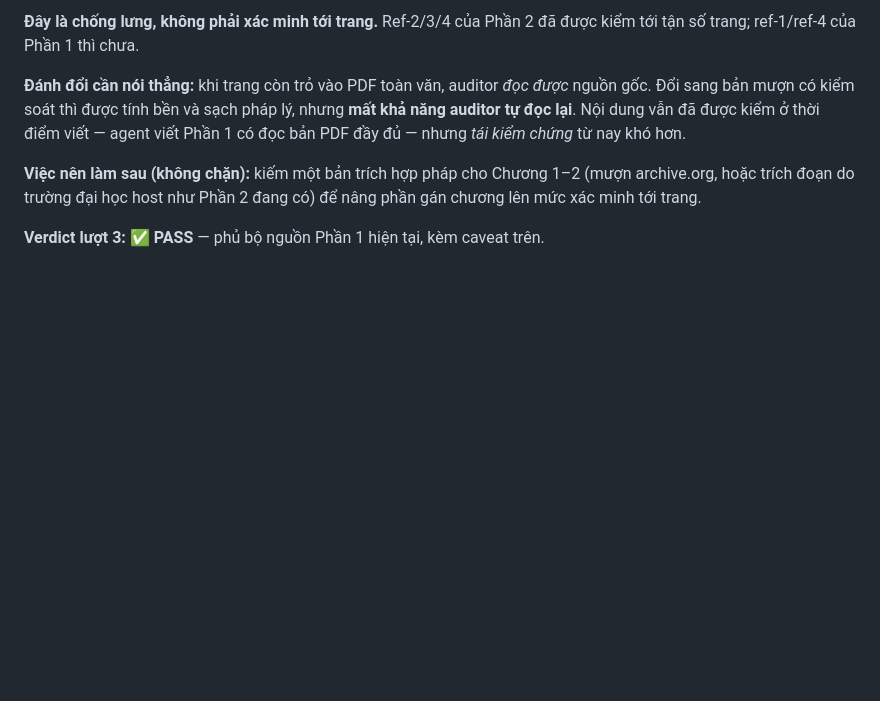
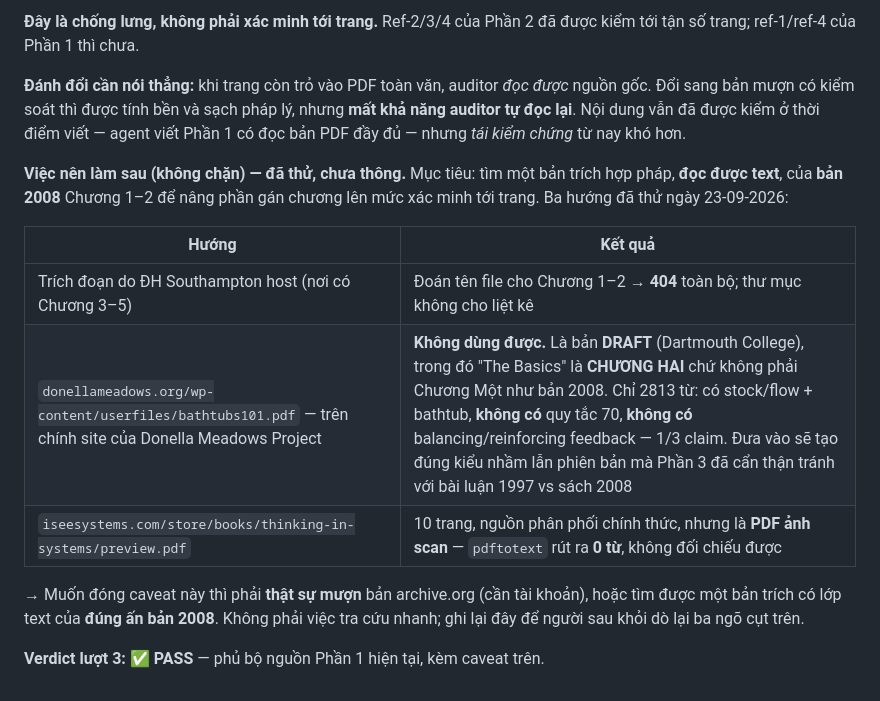
Before and after one commit to ThanhHaiKhong/bookshelf, a Markdown page: mind/thinking-in-system/COMPLETION-thinking-in-system.md, the part around the change. GitHub-like rendering; blank space fills up the shorter version.

Commit message:
Record the three dead ends behind the Part 1 attribution caveat
I tried to close the follow-up rather than leave it as a wish, and could not.
Writing down why, so nobody repeats the search:

Southampton hosts chapters 3-5 but guessing filenames for 1-2 returns 404 and
the directory will not list. The Donella Meadows Project's own bathtubs101.pdf
is the most legitimate source available and still cannot be used: it is the
Dartmouth DRAFT, where 'The Basics' is CHAPTER TWO rather than the 2008
book's Chapter One, and its 2813 words cover stocks/flows and the bathtub but
neither the rule of 70 nor the two loop types — one of the three claims. Citing
it would import exactly the edition-numbering confusion Part 3 took care to
avoid between the 1997 essay and the 2008 book. The isee systems preview is an
image-only scan with no text layer.

Closing this needs an actual borrow of the archive.org item or a text-bearing
excerpt of the 2008 edition specifically. The caveat stands, now with its
boundary documented instead of implied.

```diff
--- a/mind/thinking-in-system/COMPLETION-thinking-in-system.md
+++ b/mind/thinking-in-system/COMPLETION-thinking-in-system.md
@@ -192,8 +192,18 @@ gốc. Đổi sang bản mượn có kiểm soát thì được tính bền và
 năng auditor tự đọc lại**. Nội dung vẫn đã được kiểm ở thời điểm viết — agent viết Phần 1
 có đọc bản PDF đầy đủ — nhưng *tái kiểm chứng* từ nay khó hơn.
 
-**Việc nên làm sau (không chặn):** kiếm một bản trích hợp pháp cho Chương 1–2 (mượn
-archive.org, hoặc trích đoạn do trường đại học host như Phần 2 đang có) để nâng phần
-gán chương lên mức xác minh tới trang.
+**Việc nên làm sau (không chặn) — đã thử, chưa thông.** Mục tiêu: tìm một bản trích
+hợp pháp, **đọc được text**, của **bản 2008** Chương 1–2 để nâng phần gán chương lên
+mức xác minh tới trang. Ba hướng đã thử ngày 23-09-2026:
+
+| Hướng | Kết quả |
+|---|---|
+| Trích đoạn do ĐH Southampton host (nơi có Chương 3–5) | Đoán tên file cho Chương 1–2 → **404** toàn bộ; thư mục không cho liệt kê |
+| `donellameadows.org/wp-content/userfiles/bathtubs101.pdf` — trên chính site của Donella Meadows Project | **Không dùng được.** Là bản **DRAFT** (Dartmouth College), trong đó "The Basics" là **CHƯƠNG HAI** chứ không phải Chương Một như bản 2008. Chỉ 2813 từ: có stock/flow + bathtub, **không có** quy tắc 70, **không có** balancing/reinforcing feedback — 1/3 claim. Đưa vào sẽ tạo đúng kiểu nhầm lẫn phiên bản mà Phần 3 đã cẩn thận tránh với bài luận 1997 vs sách 2008 |
+| `iseesystems.com/store/books/thinking-in-systems/preview.pdf` | 10 trang, nguồn phân phối chính thức, nhưng là **PDF ảnh scan** — `pdftotext` rút ra **0 từ**, không đối chiếu được |
+
+→ Muốn đóng caveat này thì phải **thật sự mượn** bản archive.org (cần tài khoản), hoặc
+tìm được một bản trích có lớp text của **đúng ấn bản 2008**. Không phải việc tra cứu
+nhanh; ghi lại đây để người sau khỏi dò lại ba ngõ cụt trên.
 
 **Verdict lượt 3: ✅ PASS** — phủ bộ nguồn Phần 1 hiện tại, kèm caveat trên.
```
